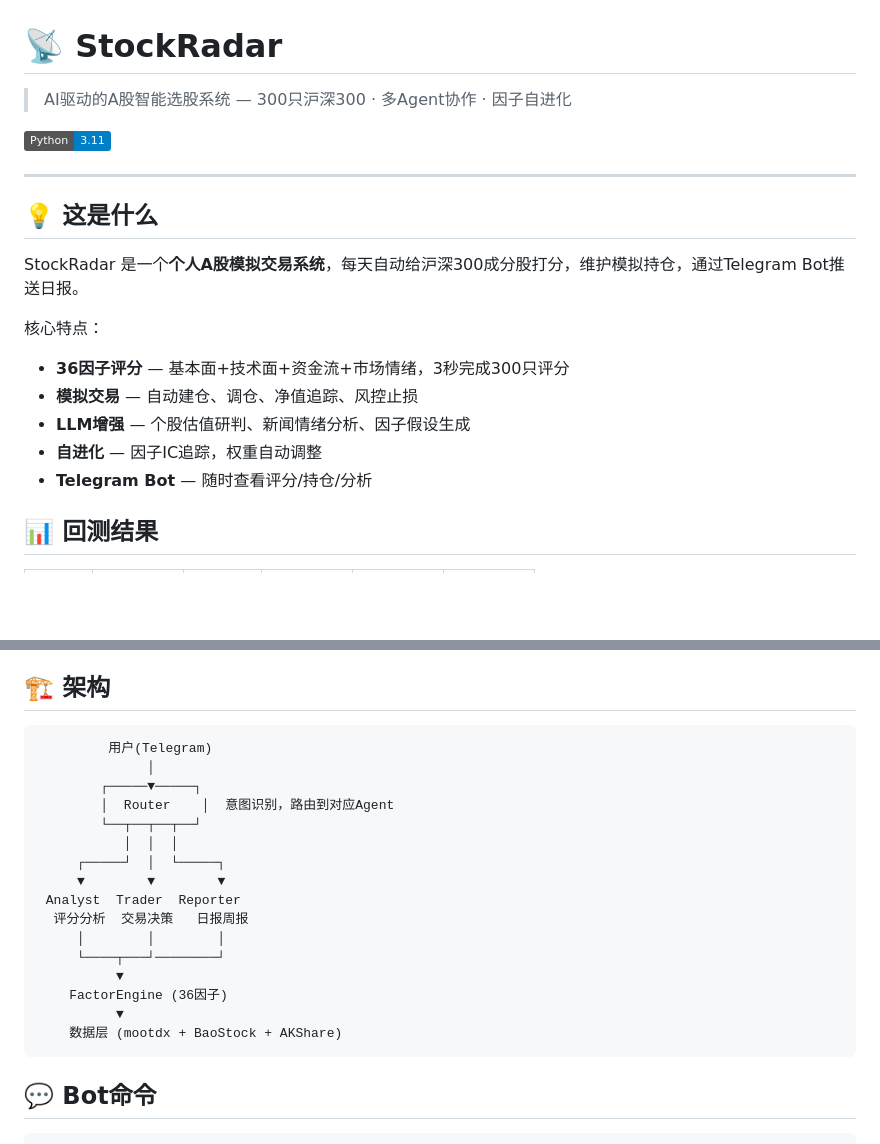
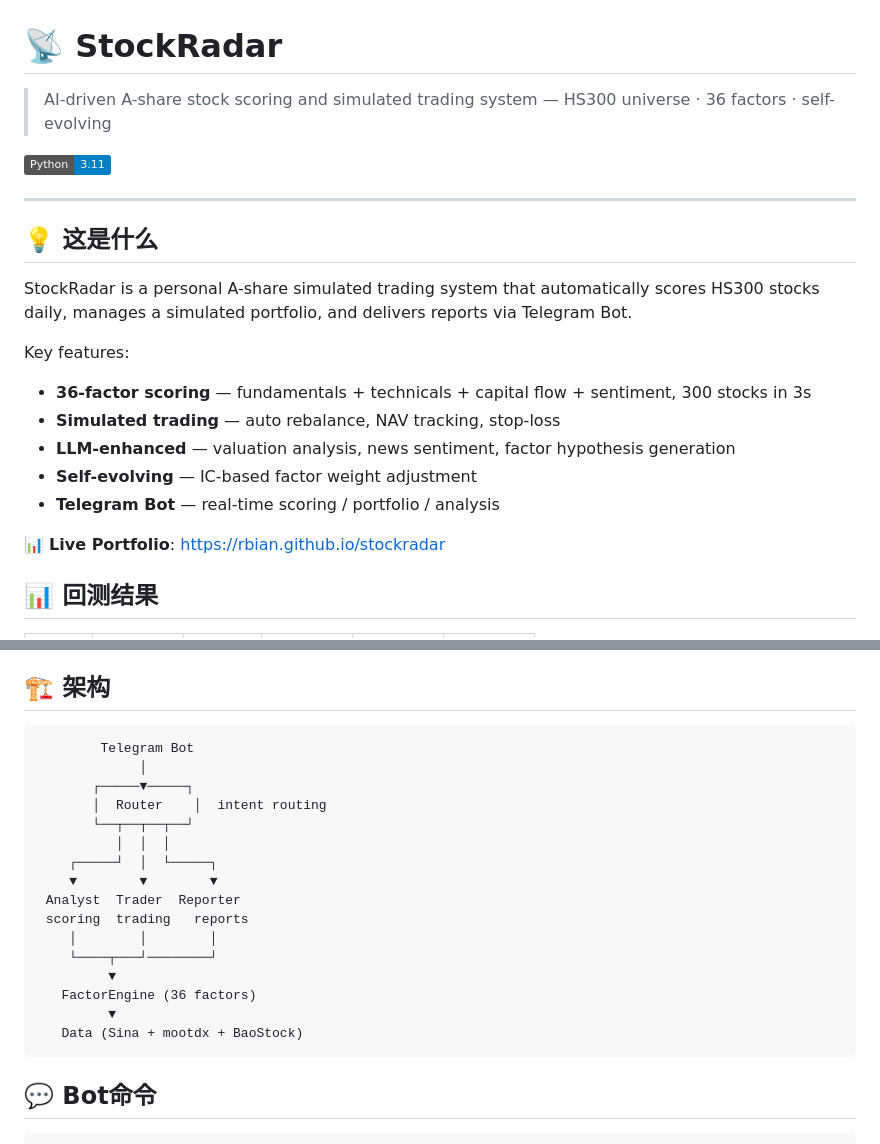
Before and after one commit to rbian/stockradar, a Markdown page: README.md, 2 parts joined by grey strips. Rendered like a GitHub page; badges without logos; blank space fills up the shorter version.

Commit message:
docs: update README - add pages link, remove multi-agent emphasis

````diff
--- a/README.md
+++ b/README.md
@@ -1,6 +1,6 @@
 # 📡 StockRadar
 
-> AI驱动的A股智能选股系统 — 300只沪深300 · 多Agent协作 · 因子自进化
+> AI-driven A-share stock scoring and simulated trading system — HS300 universe · 36 factors · self-evolving
 
 [![Python 3.11](https://img.shields.io/badge/Python-3.11-blue)](https://python.org)
 
@@ -8,14 +8,16 @@
 
 ## 💡 这是什么
 
-StockRadar 是一个**个人A股模拟交易系统**，每天自动给沪深300成分股打分，维护模拟持仓，通过Telegram Bot推送日报。
+StockRadar is a personal A-share simulated trading system that automatically scores HS300 stocks daily, manages a simulated portfolio, and delivers reports via Telegram Bot.
 
-核心特点：
-- **36因子评分** — 基本面+技术面+资金流+市场情绪，3秒完成300只评分
-- **模拟交易** — 自动建仓、调仓、净值追踪、风控止损
-- **LLM增强** — 个股估值研判、新闻情绪分析、因子假设生成
-- **自进化** — 因子IC追踪，权重自动调整
-- **Telegram Bot** — 随时查看评分/持仓/分析
+Key features:
+- **36-factor scoring** — fundamentals + technicals + capital flow + sentiment, 300 stocks in 3s
+- **Simulated trading** — auto rebalance, NAV tracking, stop-loss
+- **LLM-enhanced** — valuation analysis, news sentiment, factor hypothesis generation
+- **Self-evolving** — IC-based factor weight adjustment
+- **Telegram Bot** — real-time scoring / portfolio / analysis
+
+📊 **Live Portfolio**: [https://rbian.github.io/stockradar](https://rbian.github.io/stockradar)
 
 ## 📊 回测结果
 
@@ -55,22 +57,22 @@ LLM   10% ──── 新闻情绪·估值研判 等
 ## 🏗️ 架构
 
 ```
-         用户(Telegram)
-              │
-        ┌─────▼─────┐
-        │  Router    │  意图识别，路由到对应Agent
-        └──┬──┬──┬──┘
-           │  │  │
-     ┌─────┘  │  └─────┐
-     ▼        ▼        ▼
+        Telegram Bot
+             │
+       ┌─────▼─────┐
+       │  Router    │  intent routing
+       └──┬──┬──┬──┘
+          │  │  │
+    ┌─────┘  │  └─────┐
+    ▼        ▼        ▼
  Analyst  Trader  Reporter
-  评分分析  交易决策   日报周报
-     │        │        │
-     └────┬───┘────────┘
-          ▼
-    FactorEngine (36因子)
-          ▼
-    数据层 (mootdx + BaoStock + AKShare)
+ scoring  trading   reports
+    │        │        │
+    └────┬───┘────────┘
+         ▼
+   FactorEngine (36 factors)
+         ▼
+   Data (Sina + mootdx + BaoStock)
 ```
 
 ## 💬 Bot命令
````
